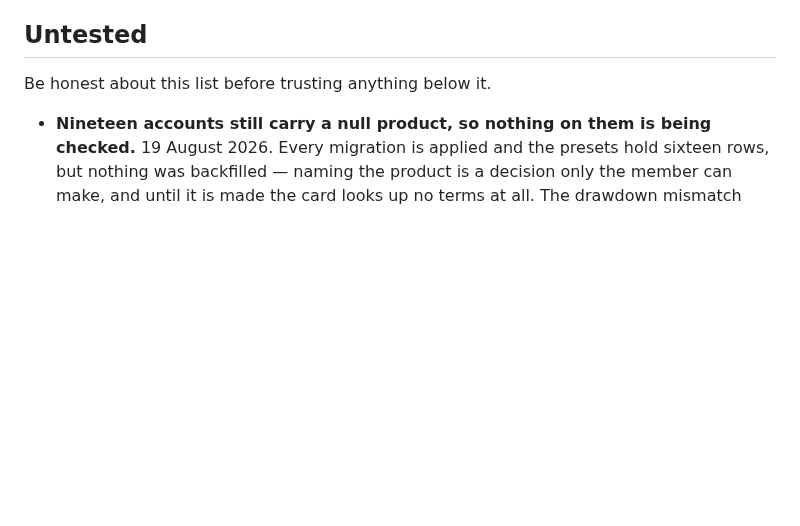
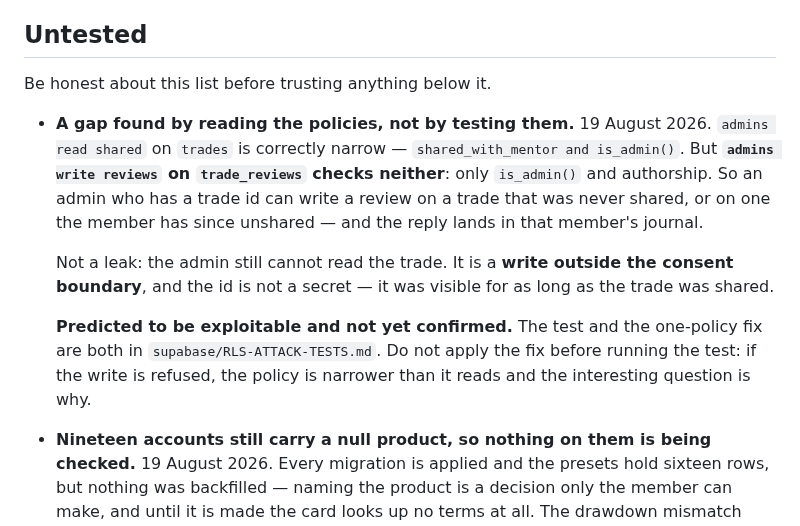
Before and after one commit to KingKag3/the-mentorship-guide, a Markdown page: HANDOVER.md, the part around the change. Rendered like a GitHub page; blank space fills up the shorter version.

```diff
--- a/HANDOVER.md
+++ b/HANDOVER.md
@@ -416,6 +416,19 @@ anything else.
 ## Untested
 
 Be honest about this list before trusting anything below it.
+
+- **A gap found by reading the policies, not by testing them.** 19 August 2026.
+  `admins read shared` on `trades` is correctly narrow — `shared_with_mentor and is_admin()`. But
+  **`admins write reviews` on `trade_reviews` checks neither**: only `is_admin()` and authorship. So
+  an admin who has a trade id can write a review on a trade that was never shared, or on one the
+  member has since unshared — and the reply lands in that member's journal.
+
+  Not a leak: the admin still cannot read the trade. It is a **write outside the consent boundary**,
+  and the id is not a secret — it was visible for as long as the trade was shared.
+
+  **Predicted to be exploitable and not yet confirmed.** The test and the one-policy fix are both in
+  `supabase/RLS-ATTACK-TESTS.md`. Do not apply the fix before running the test: if the write is
+  refused, the policy is narrower than it reads and the interesting question is why.
 
 - **Nineteen accounts still carry a null product, so nothing on them is being checked.** 19 August
   2026. Every migration is applied and the presets hold sixteen rows, but nothing was backfilled —
```
Also changed, not shown: supabase/RLS-ATTACK-TESTS.md (added, +173 -0 lines).
